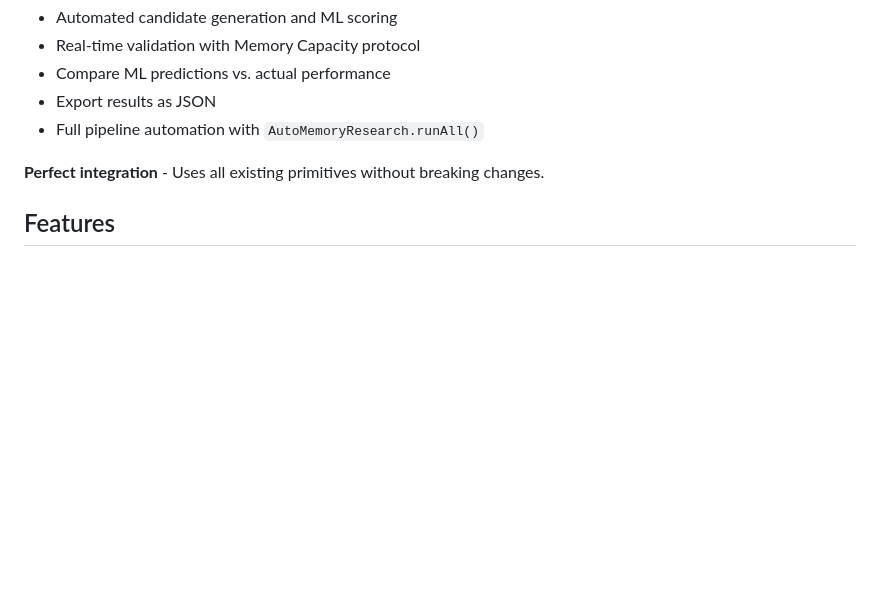
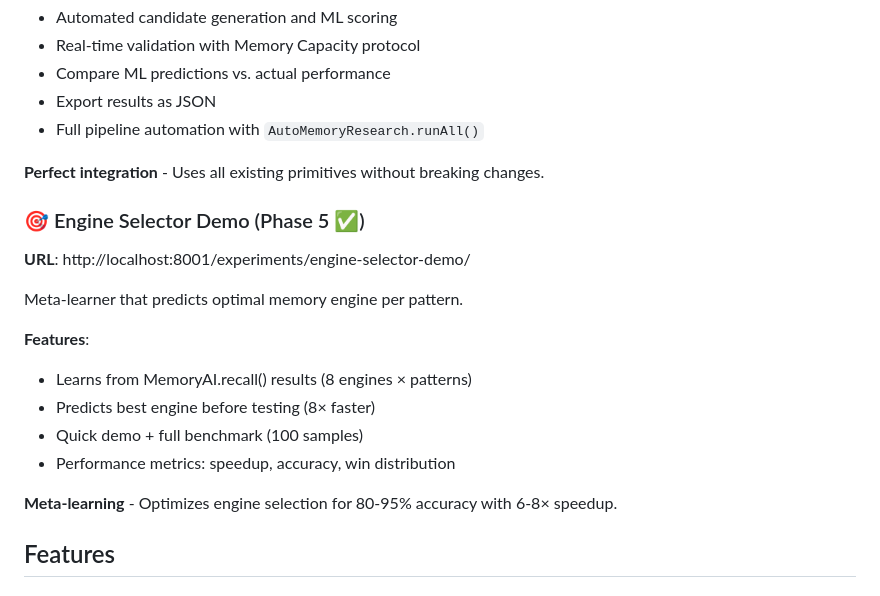
Before and after one commit to Mythmaker28/ising-life-lab, a Markdown page: README.md, the part around the change. GitHub-like rendering; blank space fills up the shorter version.

Commit message:
docs: add Engine Selector Demo to README

```diff
--- a/README.md
+++ b/README.md
@@ -80,6 +80,20 @@ Integrated ML-guided rule discovery and validation pipeline.
 
 **Perfect integration** - Uses all existing primitives without breaking changes.
 
+### 🎯 Engine Selector Demo (Phase 5 ✅)
+
+**URL**: http://localhost:8001/experiments/engine-selector-demo/
+
+Meta-learner that predicts optimal memory engine per pattern.
+
+**Features**:
+- Learns from MemoryAI.recall() results (8 engines × patterns)
+- Predicts best engine before testing (8× faster)
+- Quick demo + full benchmark (100 samples)
+- Performance metrics: speedup, accuracy, win distribution
+
+**Meta-learning** - Optimizes engine selection for 80-95% accuracy with 6-8× speedup.
+
 ## Features
 
 ### Core CA Engine
```
